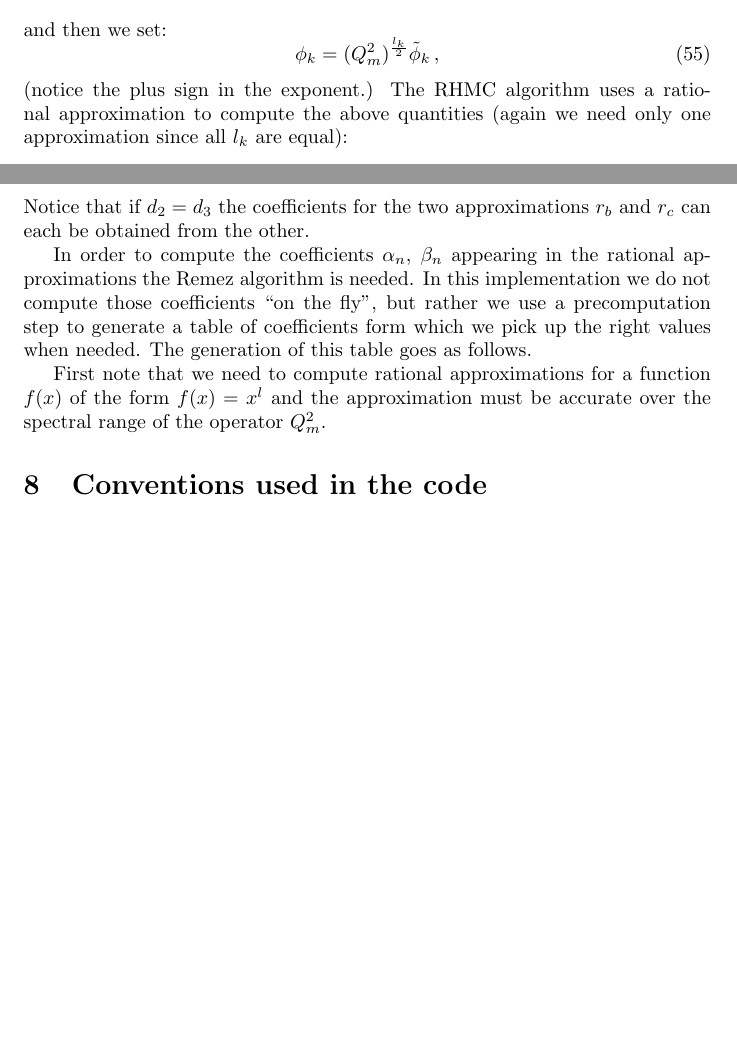
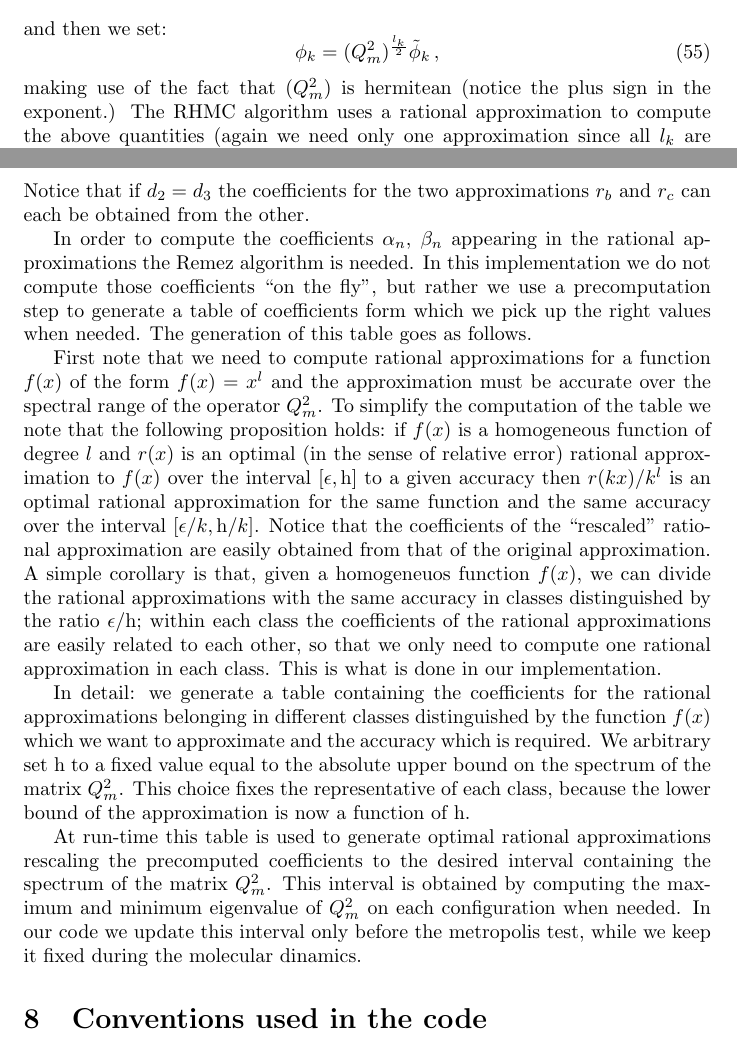
Before and after one commit to claudiopica/HiRep, a LaTeX document (Doc/hirep.tex): two parts of pages 8 and 9 of 11, joined at a grey line, cut so that both start at the same text, the shorter picture padded with empty space. Compiled offline with pdfLaTeX; a missing bibliography style is replaced by a similar one.

Commit message:
Updated Doc/hirep.tex: added a paragraph about the rational approximations.
git-svn-id: file:///Users/pica/Downloads/GitClone/svnrep/suN/HiRep@70 37a69121-b030-0410-a54a-fdca83ffee47

```diff
--- a/Doc/hirep.tex
+++ b/Doc/hirep.tex
@@ -468,7 +468,7 @@ and then we set:
 \begin{equation}
 \phi_k = (Q_m^2)^{\frac{l_k}{2}} \tilde\phi_k \, ,
 \end{equation}
-(notice the plus sign in the exponent.)
+making use of the fact that $(Q_m^2)$ is hermitean (notice the plus sign in the exponent.)
 The RHMC algorithm uses a rational approximation to compute the above quantities (again we need only one
 approximation since all $l_k$ are equal):
 \begin{eqnarray}
@@ -494,6 +494,28 @@ The generation of this table goes as follows.
 
 First note that we need to compute rational approximations for a function $f(x)$ of the form $f(x)=x^l$ and the approximation
 must be accurate over the spectral range of the operator $Q_m^2$.
+To simplify the computation of the table we note that the following proposition holds:
+if $f(x)$ is a homogeneous function of degree $l$ and $r(x)$ is an optimal (in the sense of relative error)
+rational approximation to $f(x)$ over the interval $[\epsilon,\mathrm{h}]$ to a given accuracy
+then $r(kx)/k^l$ is an optimal rational approximation for the same function and the same accuracy
+over the interval $[\epsilon/k,\mathrm{h}/k]$. Notice that the coefficients of the ``rescaled'' rational
+approximation are easily obtained from that of the original approximation.
+A simple corollary is that, given a homogeneuos function $f(x)$, we can divide the rational approximations
+with the same accuracy in classes distinguished by the ratio $\epsilon/\mathrm{h}$; within each class
+the coefficients of the rational approximations are easily related to each other, so that we only need
+to compute one rational approximation in each class. This is what is done in our implementation.
+
+In detail: we generate a table containing the coefficients for the rational approximations
+ belonging in different classes distinguished by the function $f(x)$ which we want to approximate and
+ the accuracy which is required. We arbitrary set $\mathrm{h}$ to a fixed value equal to the absolute
+ upper bound on the spectrum of the matrix $Q_m^2$. This choice fixes the representative of each class,
+because the lower bound of the approximation is now a function of $\mathrm{h}$.
+
+At run-time this table is used to generate optimal rational approximations rescaling the
+precomputed coefficients to the desired interval containing the spectrum of the matrix $Q_m^2$.
+This interval is obtained by computing the maximum and minimum eigenvalue of $Q_m^2$ on
+each configuration when needed. In our code we update this interval only before the
+metropolis test, while we keep it fixed during the molecular dinamics.
 
 
 
```
Also changed, not shown: Doc/hirep.tex (2 more changed lines).
